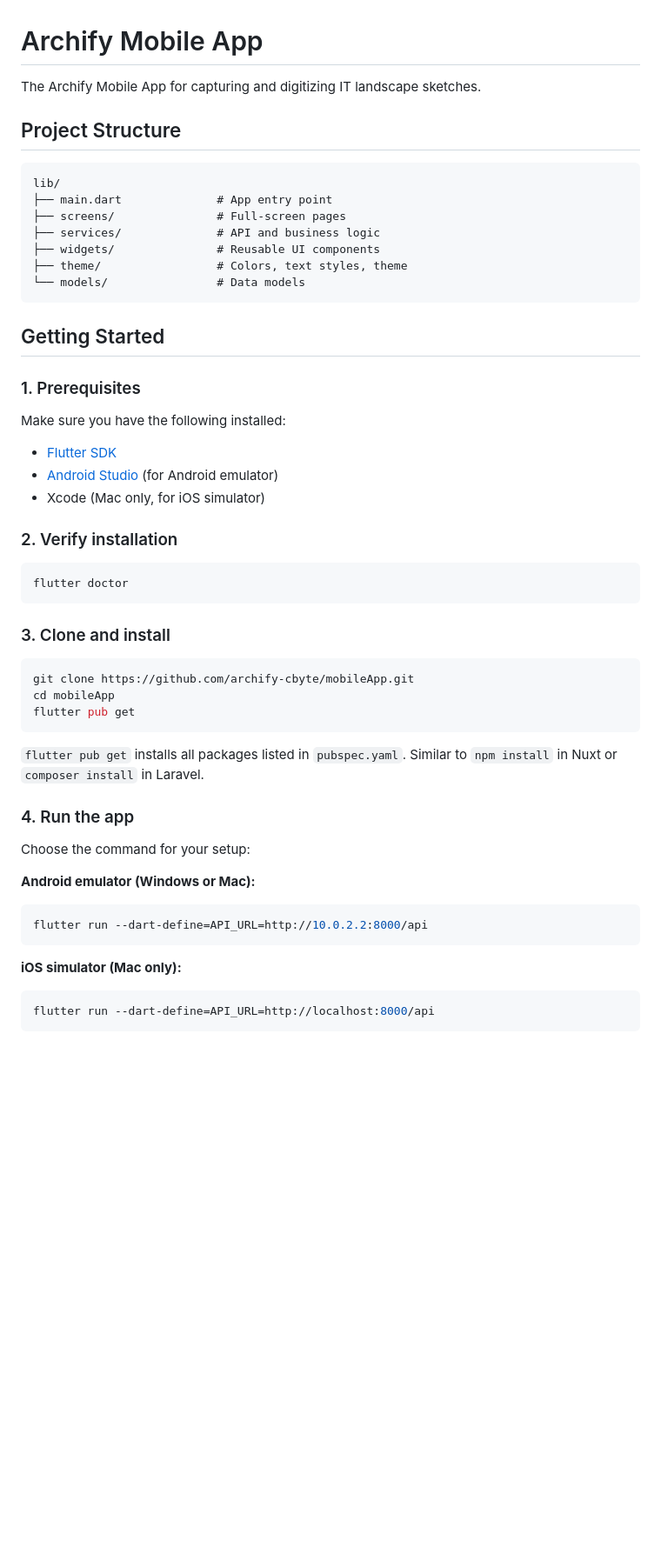
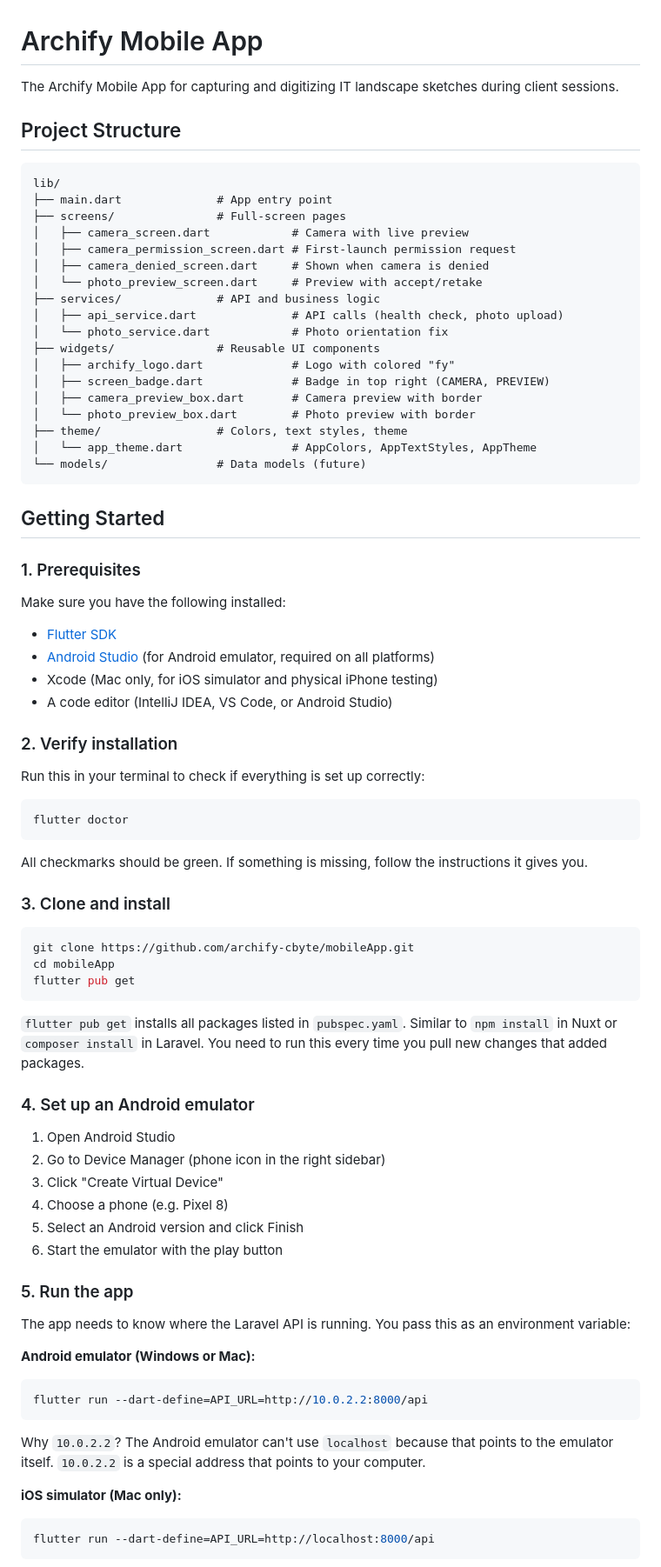
Before and after one commit to archify-drawtool/mobileApp, a Markdown page: README.md, the part around one of its changes. Shown at 87% size. Drawn GitHub-style; blank space fills up the shorter version.

````diff
--- a/README.md
+++ b/README.md
@@ -1,6 +1,6 @@
 # Archify Mobile App
 
-The Archify Mobile App for capturing and digitizing IT landscape sketches.
+The Archify Mobile App for capturing and digitizing IT landscape sketches during client sessions.
 
 ## Project Structure
 
@@ -8,10 +8,21 @@ The Archify Mobile App for capturing and digitizing IT landscape sketches.
 lib/
 ├── main.dart              # App entry point
 ├── screens/               # Full-screen pages
+│   ├── camera_screen.dart            # Camera with live preview
+│   ├── camera_permission_screen.dart # First-launch permission request
+│   ├── camera_denied_screen.dart     # Shown when camera is denied
+│   └── photo_preview_screen.dart     # Preview with accept/retake
 ├── services/              # API and business logic
+│   ├── api_service.dart              # API calls (health check, photo upload)
+│   └── photo_service.dart            # Photo orientation fix
 ├── widgets/               # Reusable UI components
+│   ├── archify_logo.dart             # Logo with colored "fy"
+│   ├── screen_badge.dart             # Badge in top right (CAMERA, PREVIEW)
+│   ├── camera_preview_box.dart       # Camera preview with border
+│   └── photo_preview_box.dart        # Photo preview with border
 ├── theme/                 # Colors, text styles, theme
-└── models/                # Data models
+│   └── app_theme.dart                # AppColors, AppTextStyles, AppTheme
+└── models/                # Data models (future)
 ```
 
 ## Getting Started
@@ -21,14 +32,19 @@ lib/
 Make sure you have the following installed:
 
 - [Flutter SDK](https://docs.flutter.dev/get-started/install)
-- [Android Studio](https://developer.android.com/studio) (for Android emulator)
-- Xcode (Mac only, for iOS simulator)
+- [Android Studio](https://developer.android.com/studio) (for Android emulator, required on all platforms)
+- Xcode (Mac only, for iOS simulator and physical iPhone testing)
+- A code editor (IntelliJ IDEA, VS Code, or Android Studio)
 
 ### 2. Verify installation
+
+Run this in your terminal to check if everything is set up correctly:
 
 ```bash
 flutter doctor
 ```
+
+All checkmarks should be green. If something is missing, follow the instructions it gives you.
 
 ### 3. Clone and install
 
@@ -38,16 +54,27 @@ cd mobileApp
 flutter pub get
 ```
 
-`flutter pub get` installs all packages listed in `pubspec.yaml`. Similar to `npm install` in Nuxt or `composer install` in Laravel.
+`flutter pub get` installs all packages listed in `pubspec.yaml`. Similar to `npm install` in Nuxt or `composer install` in Laravel. You need to run this every time you pull new changes that added packages.
 
-### 4. Run the app
+### 4. Set up an Android emulator
 
-Choose the command for your setup:
+1. Open Android Studio
+2. Go to Device Manager (phone icon in the right sidebar)
+3. Click "Create Virtual Device"
+4. Choose a phone (e.g. Pixel 8)
+5. Select an Android version and click Finish
+6. Start the emulator with the play button
+
+### 5. Run the app
+
+The app needs to know where the Laravel API is running. You pass this as an environment variable:
 
 **Android emulator (Windows or Mac):**
 ```bash
 flutter run --dart-define=API_URL=http://10.0.2.2:8000/api
 ```
+
+Why `10.0.2.2`? The Android emulator can't use `localhost` because that points to the emulator itself. `10.0.2.2` is a special address that points to your computer.
 
 **iOS simulator (Mac only):**
 ```bash
````
Also changed, not shown: other parts of README.md (+97 -26 lines).
